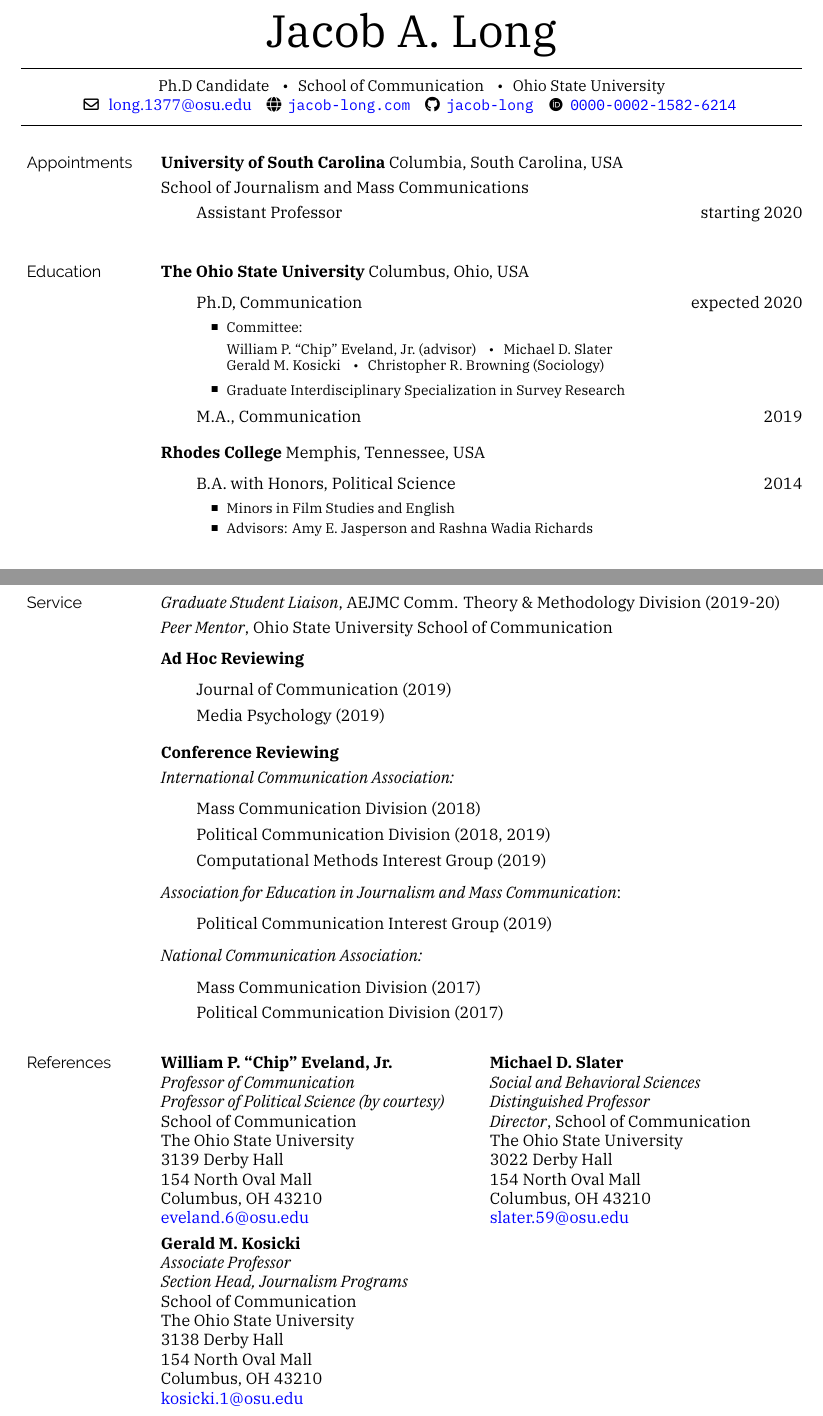
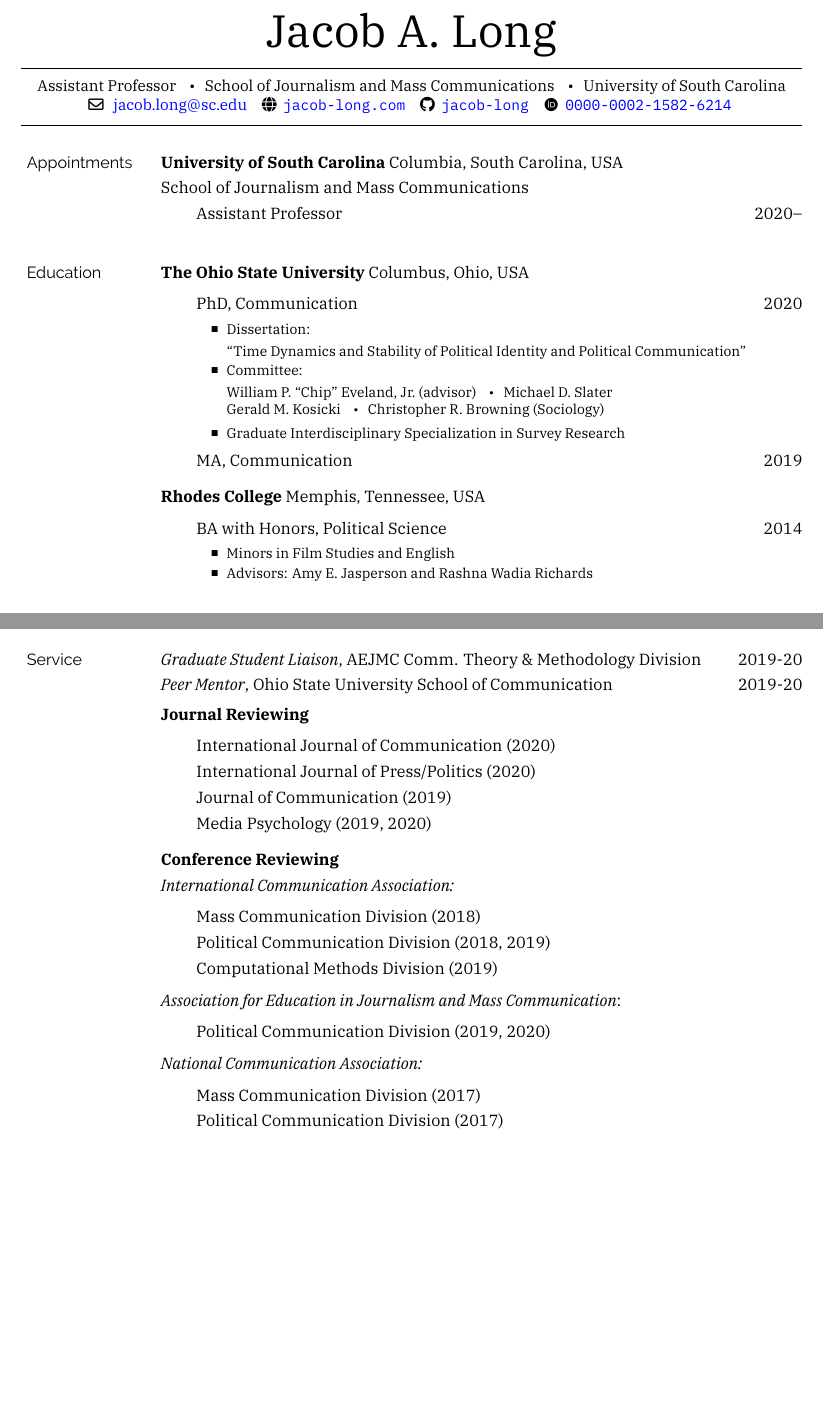
Before and after one commit to jacob-long/cv, an R Markdown document (cv.Rmd): two parts of pages 1 and 4 of 4, joined at a grey line, cut so that both start at the same text, the shorter picture padded with empty space. The pictures show the output file cv.pdf that the author committed with the source.

Commit message:
Update to USC

```diff
--- a/cv.Rmd
+++ b/cv.Rmd
@@ -8,13 +8,11 @@
 
 name: "Jacob A. Long"
 
-title: "Ph.D Candidate"
-# title: "Assistant Professor"
-affiliation: "School of Communication \\hspace{.05in} \\textbullet \\hspace{.05in} Ohio State University"
-# affiliation: "School of Journalism and Mass Communications \\hspace{.05in} \\textbullet \\hspace{.05in} University of South Carolina"
+title: "Assistant Professor"
+affiliation: "School of Journalism and Mass Communications \\hspace{.05in} \\textbullet \\hspace{.05in} University of South Carolina"
 contact:
-  - text: "long.1377@osu.edu"
-    link: "mailto:long.1377@osu.edu"
+  - text: "jacob.long@sc.edu"
+    link: "mailto:jacob.long@sc.edu"
     icon: "Envelope"
     opts: "regular"
     mono: false
@@ -60,14 +58,20 @@
 
 \vspace{-.05in}
 
-* Assistant Professor \hfill starting 2020
+* Assistant Professor \hfill 2020--
 
 
 # Education
 
 ## The Ohio State University \normalfont Columbus, Ohio, USA
 
-* Ph.D, Communication \hfill expected 2020
+* PhD, Communication \hfill 2020
+
+    * Dissertation:
+
+        \smallskip
+
+        ``Time Dynamics and Stability of Political Identity and Political Communication''
 
     * Committee:
 
@@ -83,11 +87,11 @@
 
     * Graduate Interdisciplinary Specialization in Survey Research
 
-* M.A., Communication \hfill 2019
+* MA, Communication \hfill 2019
 
 ## Rhodes College \normalfont Memphis, Tennessee, USA
 
-* B.A. with Honors, Political Science \hfill 2014
+* BA with Honors, Political Science \hfill 2014
 
     * Minors in Film Studies and English
     * Advisors: Amy E. Jasperson and Rashna Wadia Richards
@@ -385,17 +401,18 @@
 Followed experience as news intern. Participated in editorial meetings, assisted reporters, anchors,
 and producers, and worked assignment desk on weekends. Wrote content for newscasts and web.
 
-\newpage
+<!-- \newpage -->
 
 # Service
 
-*Graduate Student Liaison*, AEJMC Comm. Theory & Methodology Division (2019-20)
+*Graduate Student Liaison*, AEJMC Comm. Theory & Methodology Division \hfill 2019-20
 
-*Peer Mentor*, Ohio State University School of Communication
+*Peer Mentor*, Ohio State University School of Communication \hfill 2019-20
 
-## Ad Hoc Reviewing
+## Journal Reviewing
 
 * International Journal of Communication (2020)
+* International Journal of Press/Politics (2020)
 * Journal of Communication (2019)
 * Media Psychology (2019, 2020)
 
@@ -424,38 +441,38 @@
 
 <!-- \pagebreak -->
 
-# References
+<!-- # References -->
 
-\begin{multicols}{2}
+<!-- \begin{multicols}{2} -->
 
-\textbf{William P. ``Chip'' Eveland, Jr.} \\
-\textit{Professor of Communication} \\
-\textit{Professor of Political Science (by courtesy)} \\
-School of Communication \\
-The Ohio State University \\
-3139 Derby Hall \\
-154 North Oval Mall \\
-Columbus, OH 43210 \\
-\href{mailto:eveland.6@osu.edu}{eveland.6@osu.edu}
+<!-- \textbf{William P. ``Chip'' Eveland, Jr.} \\ -->
+<!-- \textit{Professor of Communication} \\ -->
+<!-- \textit{Professor of Political Science (by courtesy)} \\ -->
+<!-- School of Communication \\ -->
+<!-- The Ohio State University \\  -->
+<!-- 3139 Derby Hall \\ -->
+<!-- 154 North Oval Mall \\ -->
+<!-- Columbus, OH 43210 \\ -->
+<!-- \href{mailto:eveland.6@osu.edu}{eveland.6@osu.edu} -->
 
-\textbf{Gerald M. Kosicki} \\
-\textit{Associate Professor} \\
-\textit{Section Head, Journalism Programs} \\
-School of Communication \\
-The Ohio State University \\
-3138 Derby Hall \\
-154 North Oval Mall \\
-Columbus, OH 43210 \\
-\href{mailto:kosicki.1@osu.edu}{kosicki.1@osu.edu}
+<!-- \textbf{Gerald M. Kosicki} \\ -->
+<!-- \textit{Associate Professor} \\ -->
+<!-- \textit{Section Head, Journalism Programs} \\ -->
+<!-- School of Communication \\ -->
+<!-- The Ohio State University \\  -->
+<!-- 3138 Derby Hall \\ -->
+<!-- 154 North Oval Mall \\ -->
+<!-- Columbus, OH 43210 \\ -->
+<!-- \href{mailto:kosicki.1@osu.edu}{kosicki.1@osu.edu} -->
 
-\columnbreak
+<!-- \columnbreak -->
 
-\textbf{Michael D. Slater} \\
-\textit{Social and Behavioral Sciences \\ Distinguished Professor \\
-Director}, School of Communication \\
-The Ohio State University \\
-3022 Derby Hall \\
-154 North Oval Mall \\
-Columbus, OH 43210 \\
-\href{mailto:slater.59@osu.edu}{slater.59@osu.edu}
-\end{multicols}
+<!-- \textbf{Michael D. Slater} \\ -->
+<!-- \textit{Social and Behavioral Sciences \\ Distinguished Professor \\ -->
+<!-- Director}, School of Communication \\ -->
+<!-- The Ohio State University \\  -->
+<!-- 3022 Derby Hall \\ -->
+<!-- 154 North Oval Mall \\ -->
+<!-- Columbus, OH 43210 \\ -->
+<!-- \href{mailto:slater.59@osu.edu}{slater.59@osu.edu} -->
+<!-- \end{multicols} -->
```
Also changed, not shown: cv.pdf, cv.Rmd (12 more changed lines).
